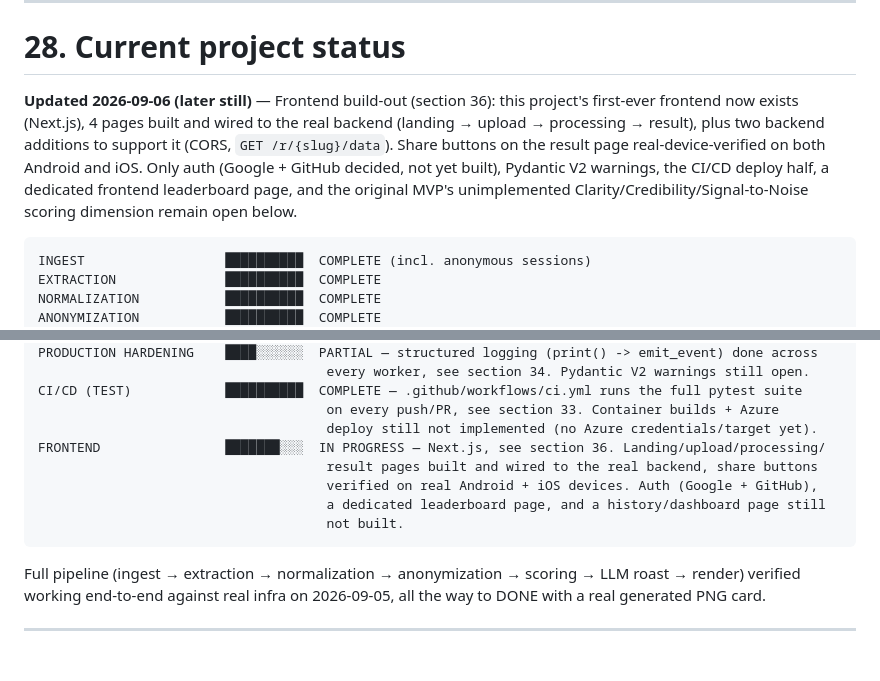
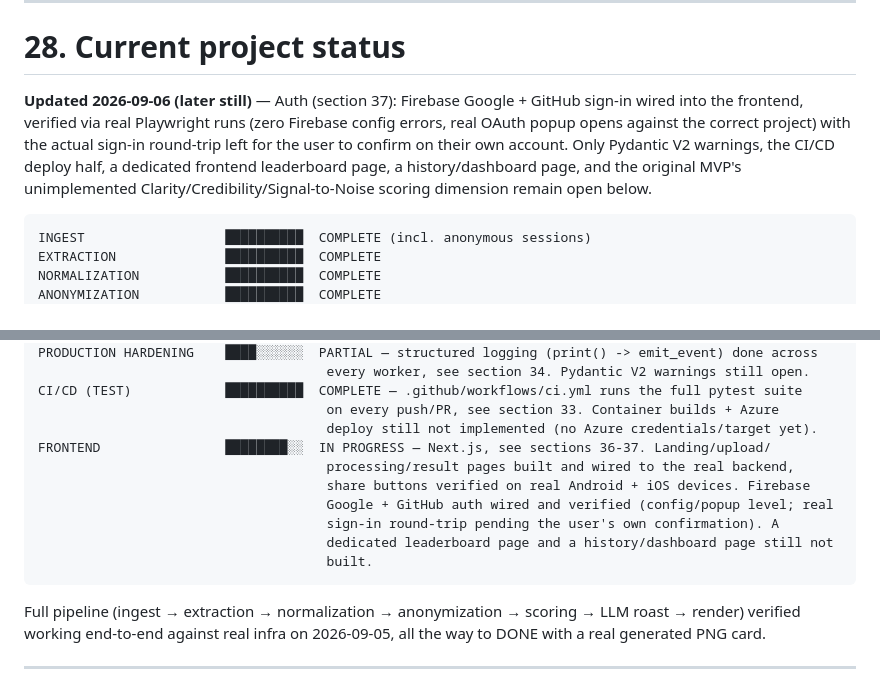
Before and after one commit to kev0-4/resume_roast_arena_public_dev, a Markdown page: MIGRATION DOCS/Resume_Roast_Arena_Project_Documentation.md, 2 parts joined by grey strips. Rendered like a GitHub page; blank space fills up the shorter version.

````diff
--- a/MIGRATION DOCS/Resume_Roast_Arena_Project_Documentation.md
+++ b/MIGRATION DOCS/Resume_Roast_Arena_Project_Documentation.md
@@ -1424,7 +1424,7 @@ When starting a new chat/model, give it this document and ask it to:
 
 # 28. Current project status
 
-**Updated 2026-09-06 (later still)** — Frontend build-out (section 36): this project's first-ever frontend now exists (Next.js), 4 pages built and wired to the real backend (landing → upload → processing → result), plus two backend additions to support it (CORS, `GET /r/{slug}/data`). Share buttons on the result page real-device-verified on both Android and iOS. Only auth (Google + GitHub decided, not yet built), Pydantic V2 warnings, the CI/CD deploy half, a dedicated frontend leaderboard page, and the original MVP's unimplemented Clarity/Credibility/Signal-to-Noise scoring dimension remain open below.
+**Updated 2026-09-06 (later still)** — Auth (section 37): Firebase Google + GitHub sign-in wired into the frontend, verified via real Playwright runs (zero Firebase config errors, real OAuth popup opens against the correct project) with the actual sign-in round-trip left for the user to confirm on their own account. Only Pydantic V2 warnings, the CI/CD deploy half, a dedicated frontend leaderboard page, a history/dashboard page, and the original MVP's unimplemented Clarity/Credibility/Signal-to-Noise scoring dimension remain open below.
 
 ```text
 INGEST                  ██████████  COMPLETE (incl. anonymous sessions)
@@ -1460,11 +1460,13 @@ PRODUCTION HARDENING    ████░░░░░░  PARTIAL — structured l
 CI/CD (TEST)            ██████████  COMPLETE — .github/workflows/ci.yml runs the full pytest suite
                                      on every push/PR, see section 33. Container builds + Azure
                                      deploy still not implemented (no Azure credentials/target yet).
-FRONTEND                ███████░░░  IN PROGRESS — Next.js, see section 36. Landing/upload/processing/
-                                     result pages built and wired to the real backend, share buttons
-                                     verified on real Android + iOS devices. Auth (Google + GitHub),
-                                     a dedicated leaderboard page, and a history/dashboard page still
-                                     not built.
+FRONTEND                ████████░░  IN PROGRESS — Next.js, see sections 36-37. Landing/upload/
+                                     processing/result pages built and wired to the real backend,
+                                     share buttons verified on real Android + iOS devices. Firebase
+                                     Google + GitHub auth wired and verified (config/popup level; real
+                                     sign-in round-trip pending the user's own confirmation). A
+                                     dedicated leaderboard page and a history/dashboard page still not
+                                     built.
 ```
 
 Full pipeline (ingest → extraction → normalization → anonymization → scoring → LLM roast → render) verified working end-to-end against real infra on 2026-09-05, all the way to DONE with a real generated PNG card.
````
Also changed, not shown: other parts of MIGRATION DOCS/Resume_Roast_Arena_Project_Documentation.md (+31 -3 lines).
